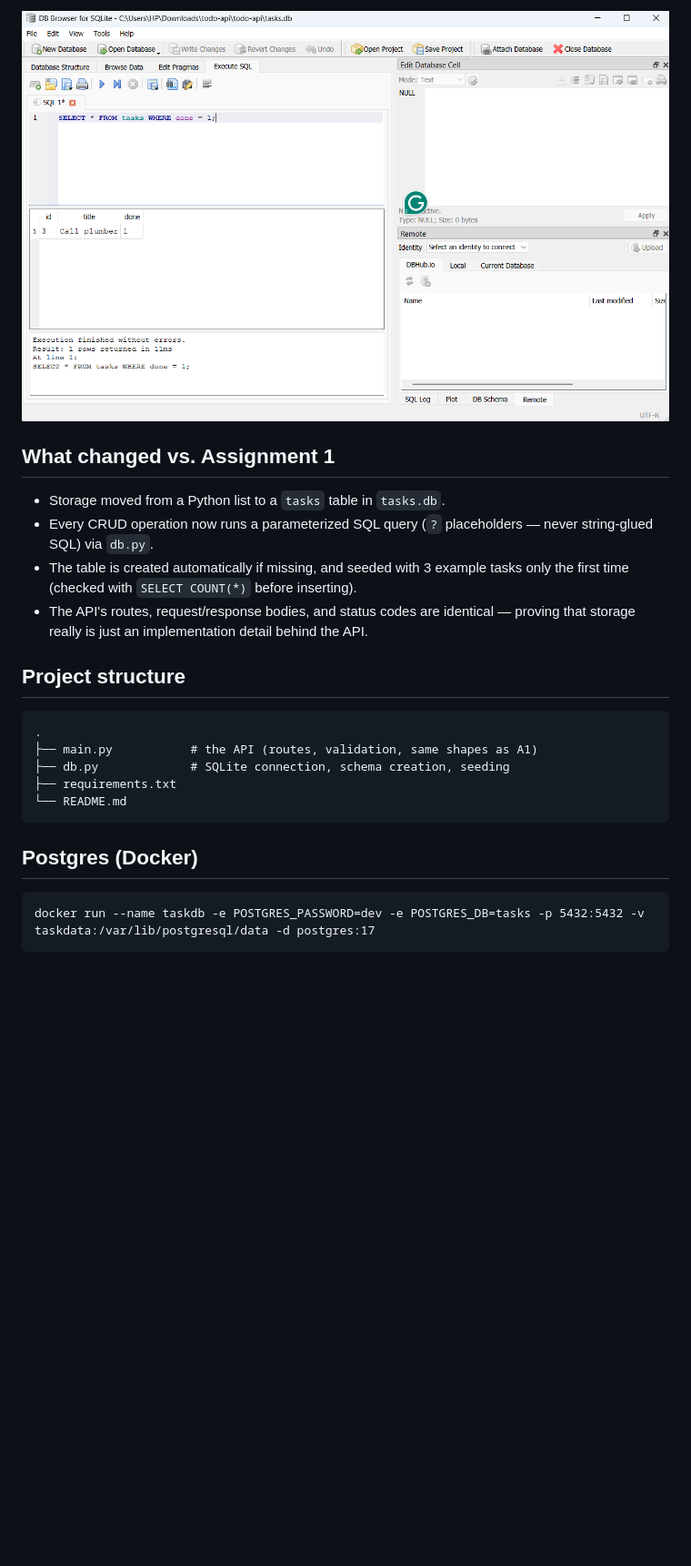
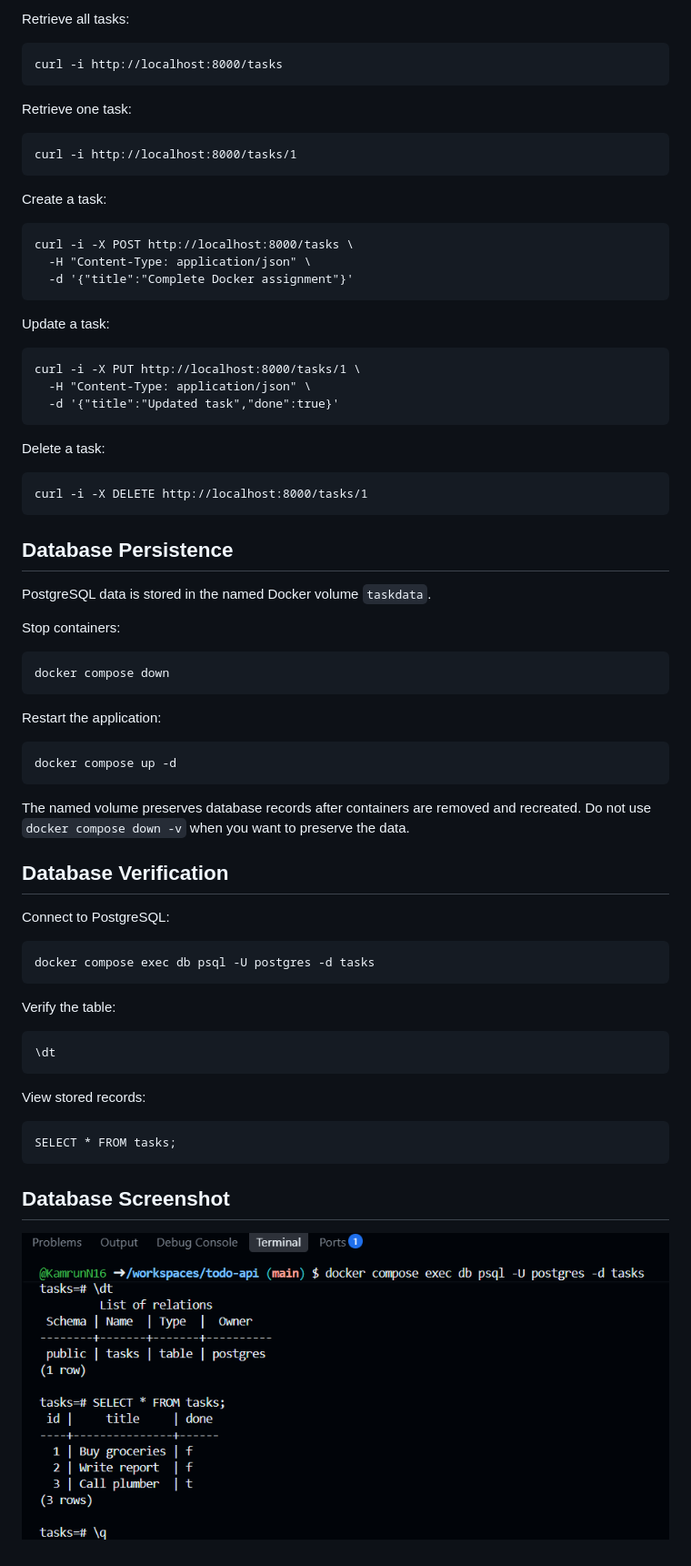
Before and after one commit to KamrunN16/todo-api, a Markdown page: README.md, the part around one of its changes. Shown at 91% size. Rendered like a GitHub page; pictures changed too: screenshots/database.png (added); blank space fills up the shorter version.

Commit message:
Complete PostgreSQL Docker Compose assignment

````diff
--- a/README.md
+++ b/README.md
@@ -81,27 +65,56 @@ API and DB Browser read the same file, so there's nothing to "sync."
 
-![DB Browser screenshot](db-browser-screenshot.png)
+Retrieve all tasks:
 
-## What changed vs. Assignment 1
+    curl -i http://localhost:8000/tasks
 
-- Storage moved from a Python list to a `tasks` table in `tasks.db`.
-- Every CRUD operation now runs a parameterized SQL query (`?` placeholders —
-  never string-glued SQL) via `db.py`.
-- The table is created automatically if missing, and seeded with 3 example
-  tasks only the first time (checked with `SELECT COUNT(*)` before inserting).
-- The API's routes, request/response bodies, and status codes are identical —
-  proving that storage really is just an implementation detail behind the API.
+Retrieve one task:
 
-## Project structure
+    curl -i http://localhost:8000/tasks/1
 
-```
-.
-├── main.py           # the API (routes, validation, same shapes as A1)
-├── db.py             # SQLite connection, schema creation, seeding
-├── requirements.txt
-└── README.md
-```
-   ## Postgres (Docker)
+Create a task:
 
-   ```
-   docker run --name taskdb -e POSTGRES_PASSWORD=dev -e POSTGRES_DB=tasks -p 5432:5432 -v taskdata:/var/lib/postgresql/data -d postgres:17
-   ```
+    curl -i -X POST http://localhost:8000/tasks \
+      -H "Content-Type: application/json" \
+      -d '{"title":"Complete Docker assignment"}'
+
+Update a task:
+
+    curl -i -X PUT http://localhost:8000/tasks/1 \
+      -H "Content-Type: application/json" \
+      -d '{"title":"Updated task","done":true}'
+
+Delete a task:
+
+    curl -i -X DELETE http://localhost:8000/tasks/1
+
+## Database Persistence
+
+PostgreSQL data is stored in the named Docker volume `taskdata`.
+
+Stop containers:
+
+    docker compose down
+
+Restart the application:
+
+    docker compose up -d
+
+The named volume preserves database records after containers are removed and recreated. Do not use `docker compose down -v` when you want to preserve the data.
+
+## Database Verification
+
+Connect to PostgreSQL:
+
+    docker compose exec db psql -U postgres -d tasks
+
+Verify the table:
+
+    \dt
+
+View stored records:
+
+    SELECT * FROM tasks;
+
+## Database Screenshot
+
+![PostgreSQL database verification](screenshots/database.png)
````
Also changed, not shown: other parts of README.md (+44 -60 lines), 7 other files.
